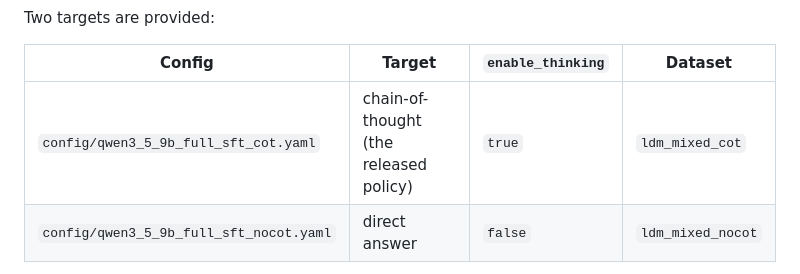
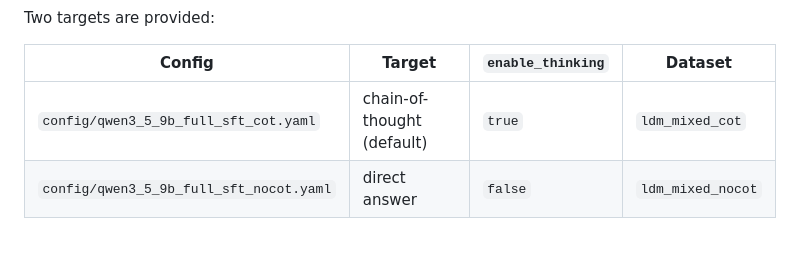
Before and after one commit to KangOxford/Large-Discovery-Models, a Markdown page: finetune/README.md, the part around the change. Rendered like a GitHub page; blank space fills up the shorter version.

Commit message:
finetune: drop released-model wording (base model is Qwen3.5-9B)
Co-Authored-By: Claude Opus 4.8 <noreply@anthropic.com>

```diff
--- a/finetune/README.md
+++ b/finetune/README.md
@@ -13,7 +13,7 @@ Two targets are provided:
 
 | Config | Target | `enable_thinking` | Dataset |
 | --- | --- | --- | --- |
-| `config/qwen3_5_9b_full_sft_cot.yaml` | chain-of-thought (the released policy) | `true` | `ldm_mixed_cot` |
+| `config/qwen3_5_9b_full_sft_cot.yaml` | chain-of-thought (default) | `true` | `ldm_mixed_cot` |
 | `config/qwen3_5_9b_full_sft_nocot.yaml` | direct answer | `false` | `ldm_mixed_nocot` |
 
 See [`../DATA_COLLECTION.md`](../DATA_COLLECTION.md) for how the search
```
